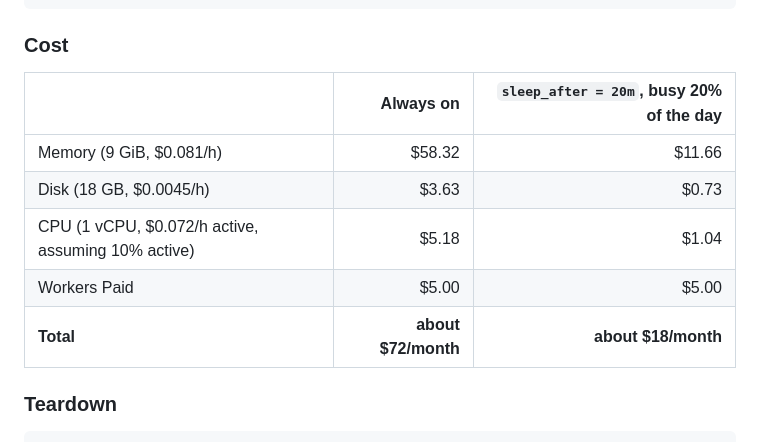
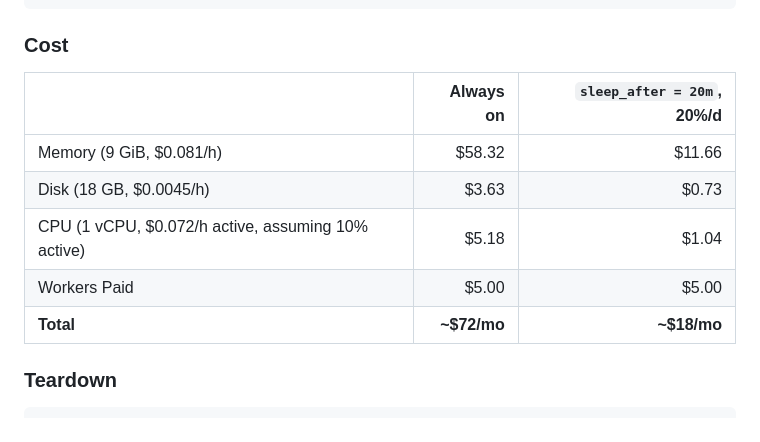
Before and after one commit to eggplants/dbpedia-japanese-mirror, a Markdown page: cloudflare/README.md, the part around the change. Rendered like a GitHub page.

Commit message:
docs: simplify cost summary in README.md

```diff
--- a/cloudflare/README.md
+++ b/cloudflare/README.md
@@ -90,13 +90,13 @@ mise run deploy # the image is tagged with DUMP_VERSION
 
 ### Cost
 
-| | Always on | `sleep_after = 20m`, busy 20% of the day |
+| | Always on | `sleep_after = 20m`, 20%/d |
 | --- | ---: | ---: |
 | Memory (9 GiB, $0.081/h) | $58.32 | $11.66 |
 | Disk (18 GB, $0.0045/h) | $3.63 | $0.73 |
 | CPU (1 vCPU, $0.072/h active, assuming 10% active) | $5.18 | $1.04 |
 | Workers Paid | $5.00 | $5.00 |
-| **Total** | **about $72/month** | **about $18/month** |
+| **Total** | **~$72/mo** | **~$18/mo** |
 
 ### Teardown
 
```
